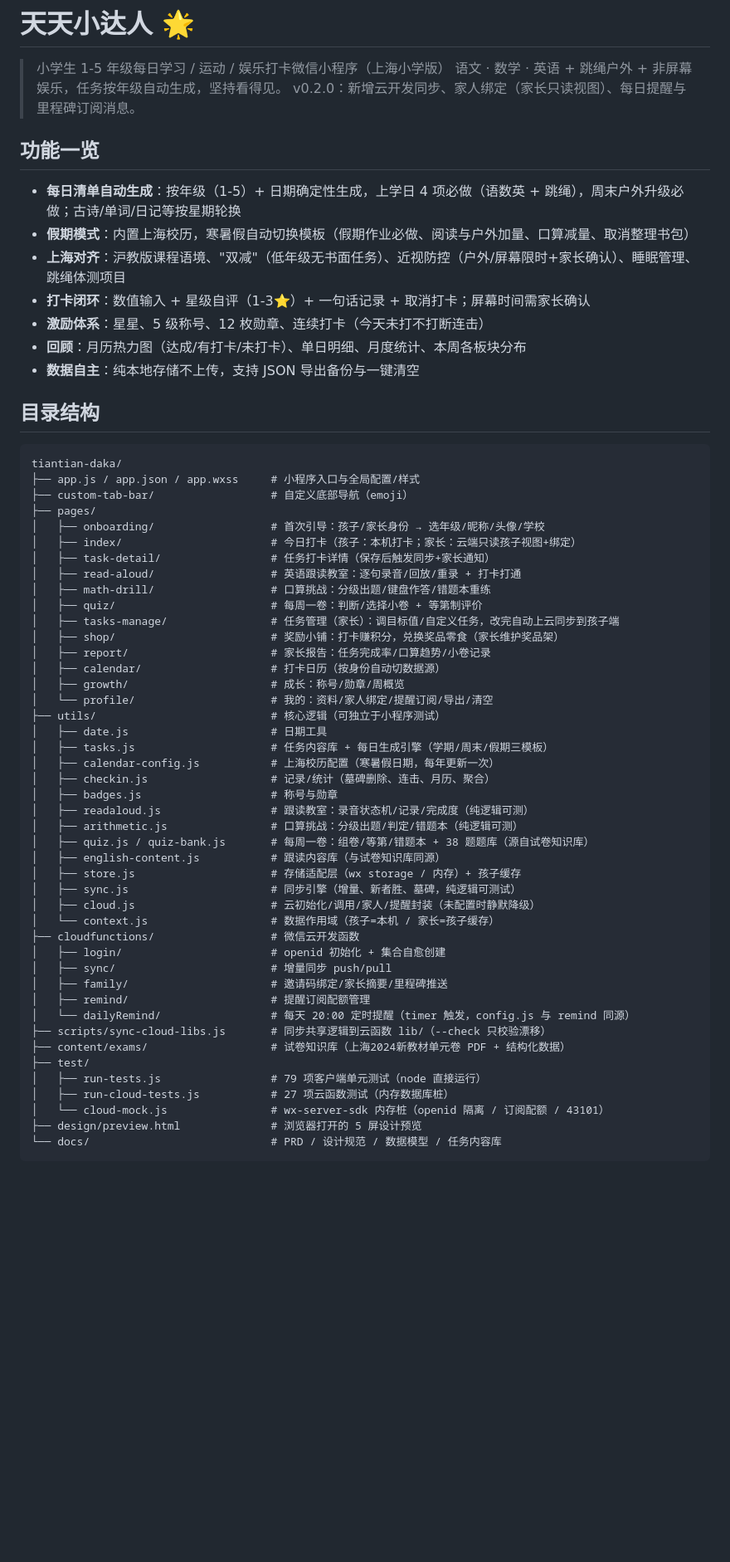
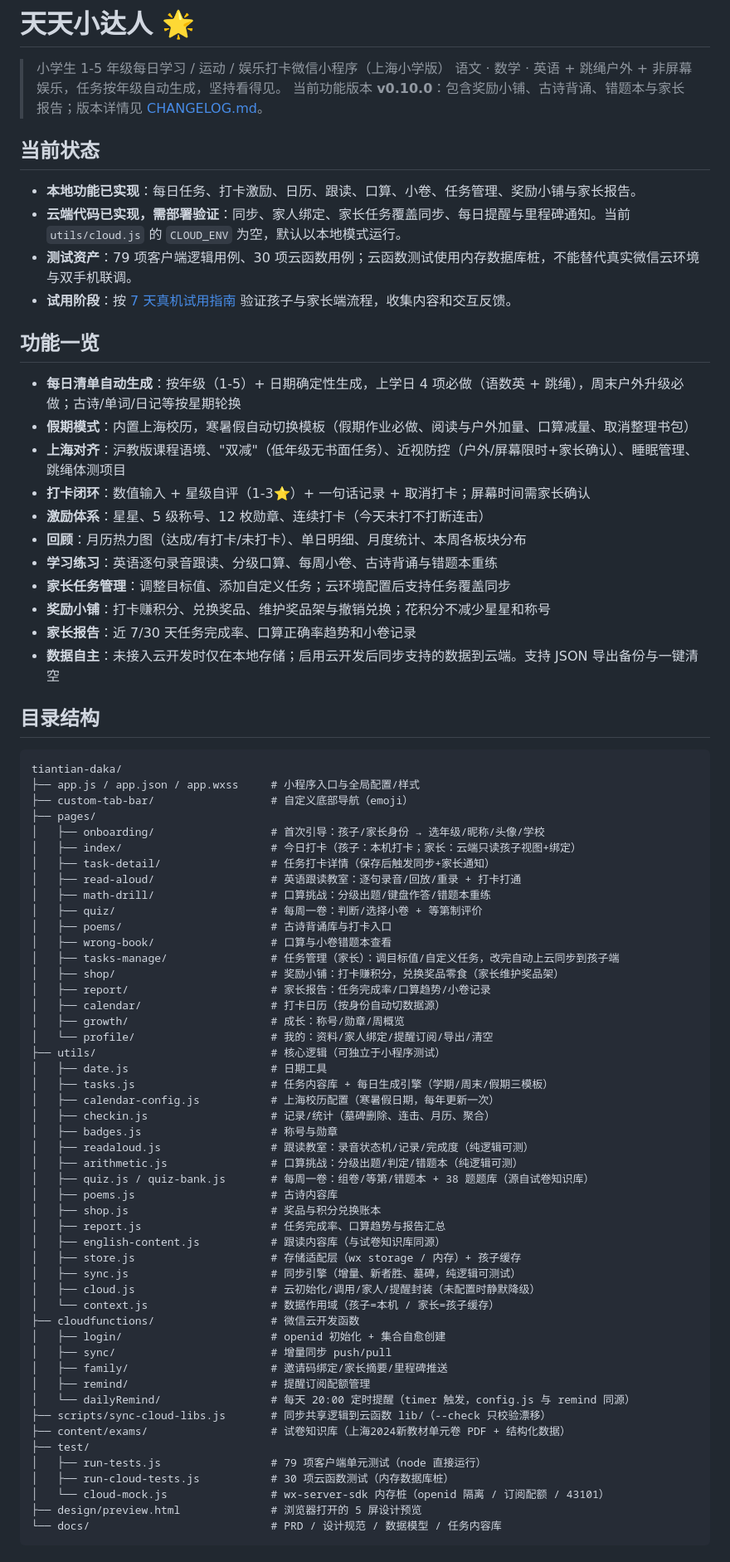
Before and after one commit to fengqiliu/tiantian-daka, a Markdown page: README.md, the part around one of its changes. Shown at 83% size. GitHub-like rendering; blank space fills up the shorter version.

Commit message:
docs: sync README with implemented features and verification requirements

```diff
--- a/README.md
+++ b/README.md
@@ -2,7 +2,14 @@
 
 > 小学生 1-5 年级每日学习 / 运动 / 娱乐打卡微信小程序（上海小学版）
 > 语文 · 数学 · 英语 + 跳绳户外 + 非屏幕娱乐，任务按年级自动生成，坚持看得见。
-> v0.2.0：新增云开发同步、家人绑定（家长只读视图）、每日提醒与里程碑订阅消息。
+> 当前功能版本 **v0.10.0**：包含奖励小铺、古诗背诵、错题本与家长报告；版本详情见 [CHANGELOG.md](CHANGELOG.md)。
+
+## 当前状态
+
+- **本地功能已实现**：每日任务、打卡激励、日历、跟读、口算、小卷、任务管理、奖励小铺与家长报告。
+- **云端代码已实现，需部署验证**：同步、家人绑定、家长任务覆盖同步、每日提醒与里程碑通知。当前 `utils/cloud.js` 的 `CLOUD_ENV` 为空，默认以本地模式运行。
+- **测试资产**：79 项客户端逻辑用例、30 项云函数用例；云函数测试使用内存数据库桩，不能替代真实微信云环境与双手机联调。
+- **试用阶段**：按 [7 天真机试用指南](docs/trial-guide.md) 验证孩子与家长端流程，收集内容和交互反馈。
 
 ## 功能一览
 
@@ -12,7 +19,11 @@
 - **打卡闭环**：数值输入 + 星级自评（1-3⭐）+ 一句话记录 + 取消打卡；屏幕时间需家长确认
 - **激励体系**：星星、5 级称号、12 枚勋章、连续打卡（今天未打不打断连击）
 - **回顾**：月历热力图（达成/有打卡/未打卡）、单日明细、月度统计、本周各板块分布
-- **数据自主**：纯本地存储不上传，支持 JSON 导出备份与一键清空
+- **学习练习**：英语逐句录音跟读、分级口算、每周小卷、古诗背诵与错题本重练
+- **家长任务管理**：调整目标值、添加自定义任务；云环境配置后支持任务覆盖同步
+- **奖励小铺**：打卡赚积分、兑换奖品、维护奖品架与撤销兑换；花积分不减少星星和称号
+- **家长报告**：近 7/30 天任务完成率、口算正确率趋势和小卷记录
+- **数据自主**：未接入云开发时仅在本地存储；启用云开发后同步支持的数据到云端。支持 JSON 导出备份与一键清空
 
 ## 目录结构
 
@@ -27,6 +38,8 @@ tiantian-daka/
 │   ├── read-aloud/                  # 英语跟读教室：逐句录音/回放/重录 + 打卡打通
 │   ├── math-drill/                  # 口算挑战：分级出题/键盘作答/错题本重练
 │   ├── quiz/                        # 每周一卷：判断/选择小卷 + 等第制评价
+│   ├── poems/                       # 古诗背诵库与打卡入口
+│   ├── wrong-book/                  # 口算与小卷错题本查看
 │   ├── tasks-manage/                # 任务管理（家长）：调目标值/自定义任务，改完自动上云同步到孩子端
 │   ├── shop/                        # 奖励小铺：打卡赚积分，兑换奖品零食（家长维护奖品架）
 │   ├── report/                      # 家长报告：任务完成率/口算趋势/小卷记录
@@ -42,6 +55,9 @@ tiantian-daka/
 │   ├── readaloud.js                 # 跟读教室：录音状态机/记录/完成度（纯逻辑可测）
 │   ├── arithmetic.js                # 口算挑战：分级出题/判定/错题本（纯逻辑可测）
 │   ├── quiz.js / quiz-bank.js       # 每周一卷：组卷/等第/错题本 + 38 题题库（源自试卷知识库）
+│   ├── poems.js                     # 古诗内容库
+│   ├── shop.js                      # 奖品与积分兑换账本
+│   ├── report.js                    # 任务完成率、口算趋势与报告汇总
 │   ├── english-content.js           # 跟读内容库（与试卷知识库同源）
 │   ├── store.js                     # 存储适配层（wx storage / 内存）+ 孩子缓存
 │   ├── sync.js                      # 同步引擎（增量、新者胜、墓碑，纯逻辑可测试）
@@ -57,7 +73,7 @@ tiantian-daka/
 ├── content/exams/                   # 试卷知识库（上海2024新教材单元卷 PDF + 结构化数据）
 ├── test/
 │   ├── run-tests.js                 # 79 项客户端单元测试（node 直接运行）
-│   ├── run-cloud-tests.js           # 27 项云函数测试（内存数据库桩）
+│   ├── run-cloud-tests.js           # 30 项云函数测试（内存数据库桩）
 │   └── cloud-mock.js                # wx-server-sdk 内存桩（openid 隔离 / 订阅配额 / 43101）
 ├── design/preview.html              # 浏览器打开的 5 屏设计预览
 └── docs/                            # PRD / 设计规范 / 数据模型 / 任务内容库
```
Also changed, not shown: other parts of README.md (+10 -6 lines).
